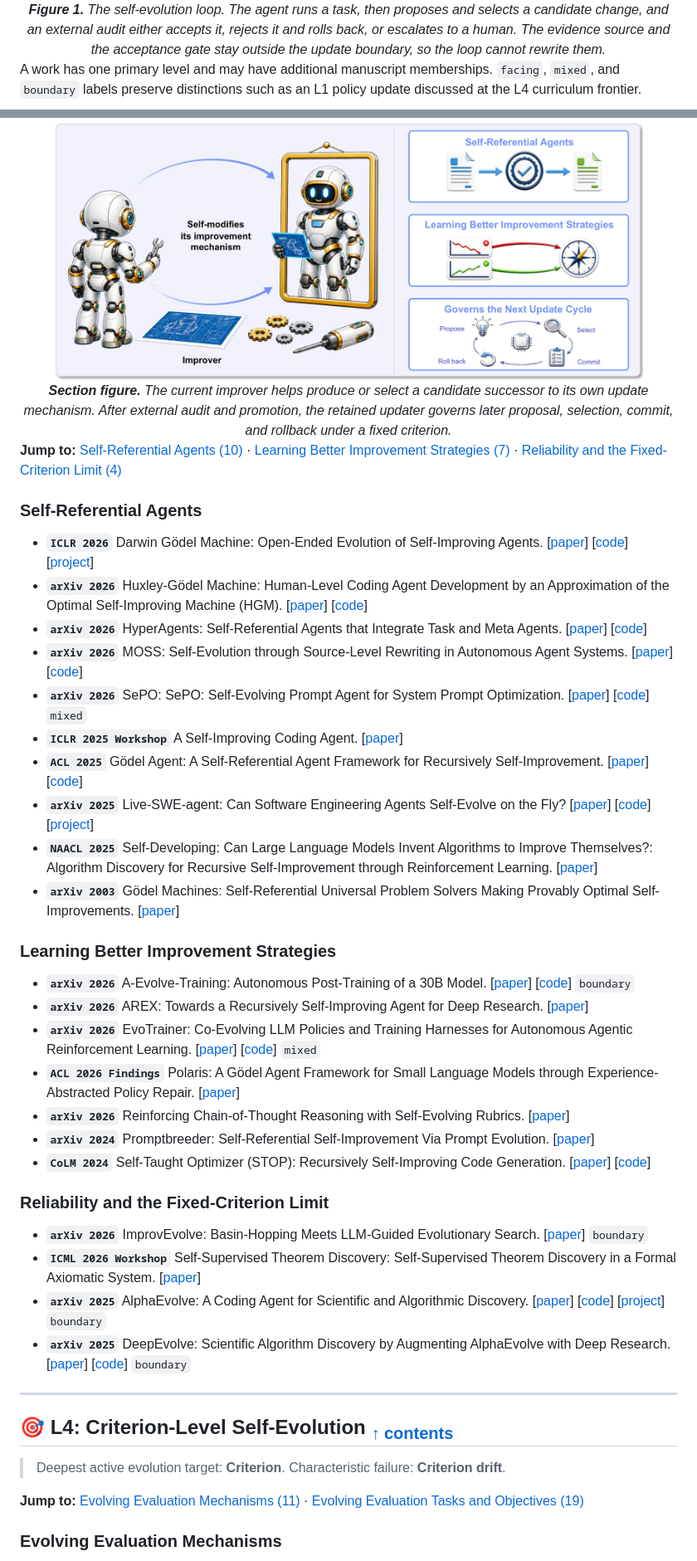
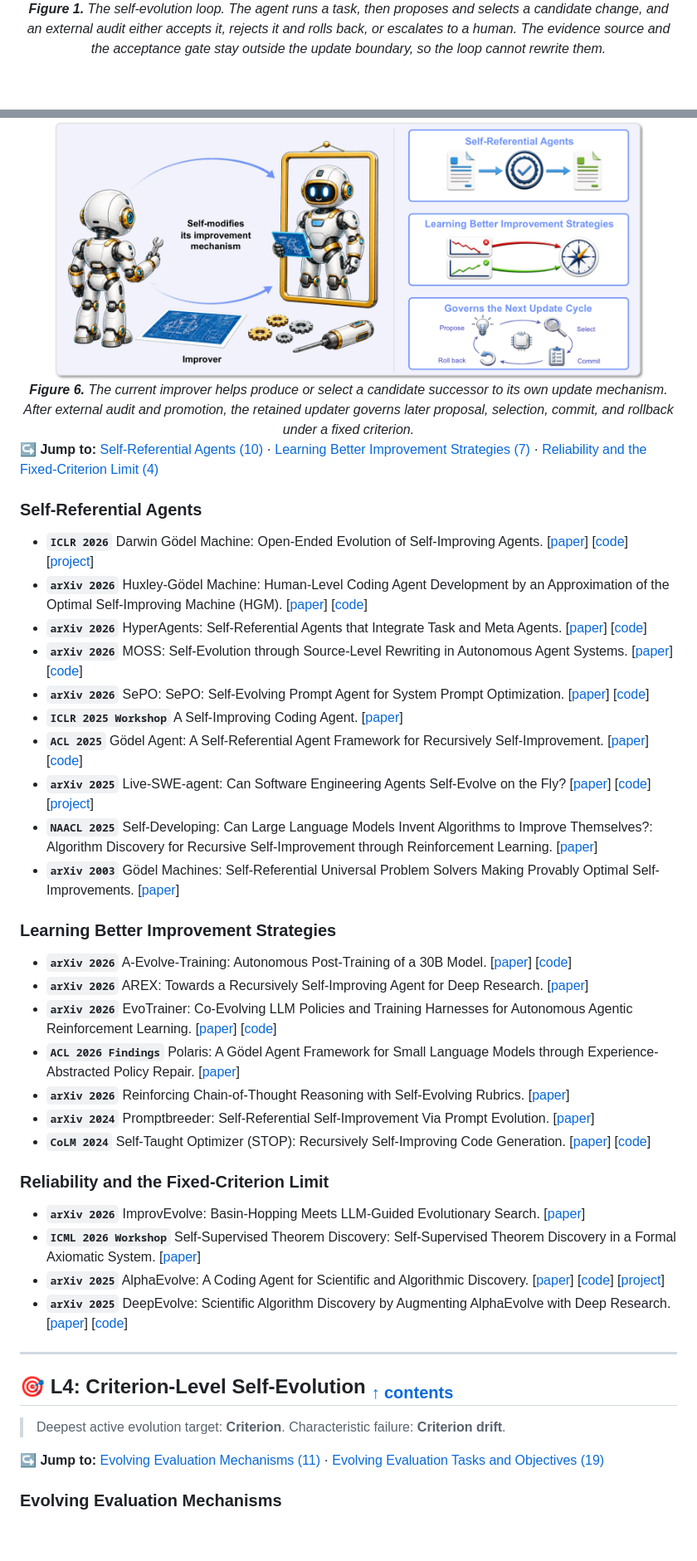
Before and after one commit to wkqdzkd/Awesome-Reliable-Self-Evolving-Agents, a Markdown page: README.md, 2 parts joined by grey strips. Shown at 83% size. Rendered like a GitHub page; blank space fills up the shorter version.

Commit message:
Polish README navigation and labels

```diff
--- a/README.md
+++ b/README.md
@@ -69,8 +69,6 @@ Across all levels, reliable self-evolution depends on whether evaluation and ove
 <em><b>Figure 1.</b> The self-evolution loop. The agent runs a task, then proposes and selects a candidate change, and an external audit either accepts it, rejects it and rolls back, or escalates to a human. The evidence source and the acceptance gate stay outside the update boundary, so the loop cannot rewrite them.</em>
 </div>
 
-A work has one primary level and may have additional manuscript memberships. `facing`, `mixed`, and `boundary` labels preserve distinctions such as an L1 policy update discussed at the L4 curriculum frontier.
-
 <div align="center">
 <img src="assets/organization.png" width="90%" alt="Organization of the survey"/>
 <br>
@@ -709,10 +707,10 @@ L0–L4 taxonomy and all 549 manuscript-used papers are presented below.
 <div align="center">
 <img src="assets/sec6_improver.png" width="90%" alt="Improver-Level Self-Evolution"/>
 <br>
-<em><b>Section figure.</b> The current improver helps produce or select a candidate successor to its own update mechanism. After external audit and promotion, the retained updater governs later proposal, selection, commit, and rollback under a fixed criterion.</em>
+<em><b>Figure 6.</b> The current improver helps produce or select a candidate successor to its own update mechanism. After external audit and promotion, the retained updater governs later proposal, selection, commit, and rollback under a fixed criterion.</em>
 </div>
 
-**Jump to:** [Self-Referential Agents (10)](#L3.self_referential) · [Learning Better Improvement Strategies (7)](#L3.learned_improvement) · [Reliability and the Fixed-Criterion Limit (4)](#L3.reliability)
+**↪️ Jump to:** [Self-Referential Agents (10)](#L3.self_referential) · [Learning Better Improvement Strategies (7)](#L3.learned_improvement) · [Reliability and the Fixed-Criterion Limit (4)](#L3.reliability)
 
 <div id="L3.self_referential"></div>
 
@@ -722,7 +720,7 @@ L0–L4 taxonomy and all 549 manuscript-used papers are presented below.
 - **`arXiv 2026`** Huxley-Gödel Machine: Human-Level Coding Agent Development by an Approximation of the Optimal Self-Improving Machine (HGM). [[paper](https://arxiv.org/abs/2510.21614)] [[code](https://github.com/metauto-ai/HGM)]
 - **`arXiv 2026`** HyperAgents: Self-Referential Agents that Integrate Task and Meta Agents. [[paper](https://arxiv.org/abs/2603.19461)] [[code](https://github.com/facebookresearch/Hyperagents)]
 - **`arXiv 2026`** MOSS: Self-Evolution through Source-Level Rewriting in Autonomous Agent Systems. [[paper](https://arxiv.org/abs/2605.22794)] [[code](https://github.com/hkgai-official/Moss)]
-- **`arXiv 2026`** SePO: SePO: Self-Evolving Prompt Agent for System Prompt Optimization. [[paper](https://arxiv.org/abs/2606.04465)] [[code](https://github.com/taowangcheng/SePO)] `mixed`
+- **`arXiv 2026`** SePO: SePO: Self-Evolving Prompt Agent for System Prompt Optimization. [[paper](https://arxiv.org/abs/2606.04465)] [[code](https://github.com/taowangcheng/SePO)]
 - **`ICLR 2025 Workshop`** A Self-Improving Coding Agent. [[paper](https://openreview.net/forum?id=rShJCyLsOr)]
 - **`ACL 2025`** Gödel Agent: A Self-Referential Agent Framework for Recursively Self-Improvement. [[paper](https://arxiv.org/abs/2410.04444)] [[code](https://github.com/Arvid-pku/Godel_Agent)]
 - **`arXiv 2025`** Live-SWE-agent: Can Software Engineering Agents Self-Evolve on the Fly? [[paper](https://arxiv.org/abs/2511.13646)] [[code](https://github.com/OpenAutoCoder/live-swe-agent)] [[project](https://live-swe-agent.github.io)]
@@ -733,9 +731,9 @@ L0–L4 taxonomy and all 549 manuscript-used papers are presented below.
 
 ### Learning Better Improvement Strategies
 
-- **`arXiv 2026`** A-Evolve-Training: Autonomous Post-Training of a 30B Model. [[paper](https://arxiv.org/abs/2606.20657)] [[code](https://github.com/A-EVO-Lab/A-EVOLVE)] `boundary`
+- **`arXiv 2026`** A-Evolve-Training: Autonomous Post-Training of a 30B Model. [[paper](https://arxiv.org/abs/2606.20657)] [[code](https://github.com/A-EVO-Lab/A-EVOLVE)]
 - **`arXiv 2026`** AREX: Towards a Recursively Self-Improving Agent for Deep Research. [[paper](https://arxiv.org/abs/2607.21461)]
-- **`arXiv 2026`** EvoTrainer: Co-Evolving LLM Policies and Training Harnesses for Autonomous Agentic Reinforcement Learning. [[paper](https://arxiv.org/abs/2606.03108)] [[code](https://github.com/AlibabaResearch/DAMO-ConvAI/tree/main/EvoTrainer)] `mixed`
+- **`arXiv 2026`** EvoTrainer: Co-Evolving LLM Policies and Training Harnesses for Autonomous Agentic Reinforcement Learning. [[paper](https://arxiv.org/abs/2606.03108)] [[code](https://github.com/AlibabaResearch/DAMO-ConvAI/tree/main/EvoTrainer)]
 - **`ACL 2026 Findings`** Polaris: A Gödel Agent Framework for Small Language Models through Experience-Abstracted Policy Repair. [[paper](https://arxiv.org/abs/2603.23129)]
 - **`arXiv 2026`** Reinforcing Chain-of-Thought Reasoning with Self-Evolving Rubrics. [[paper](https://arxiv.org/abs/2602.10885)]
 - **`arXiv 2024`** Promptbreeder: Self-Referential Self-Improvement Via Prompt Evolution. [[paper](https://arxiv.org/abs/2309.16797)]
@@ -745,10 +743,10 @@ L0–L4 taxonomy and all 549 manuscript-used papers are presented below.
 
 ### Reliability and the Fixed-Criterion Limit
 
-- **`arXiv 2026`** ImprovEvolve: Basin-Hopping Meets LLM-Guided Evolutionary Search. [[paper](https://arxiv.org/abs/2602.10233)] `boundary`
+- **`arXiv 2026`** ImprovEvolve: Basin-Hopping Meets LLM-Guided Evolutionary Search. [[paper](https://arxiv.org/abs/2602.10233)]
 - **`ICML 2026 Workshop`** Self-Supervised Theorem Discovery: Self-Supervised Theorem Discovery in a Formal Axiomatic System. [[paper](https://arxiv.org/abs/2606.28747)]
-- **`arXiv 2025`** AlphaEvolve: A Coding Agent for Scientific and Algorithmic Discovery. [[paper](https://arxiv.org/abs/2506.13131)] [[code](https://github.com/google-deepmind/alphaevolve_results)] [[project](https://deepmind.google/blog/alphaevolve-a-gemini-powered-coding-agent-for-designing-advanced-algorithms)] `boundary`
-- **`arXiv 2025`** DeepEvolve: Scientific Algorithm Discovery by Augmenting AlphaEvolve with Deep Research. [[paper](https://arxiv.org/abs/2510.06056)] [[code](https://github.com/liugangcode/deepevolve)] `boundary`
+- **`arXiv 2025`** AlphaEvolve: A Coding Agent for Scientific and Algorithmic Discovery. [[paper](https://arxiv.org/abs/2506.13131)] [[code](https://github.com/google-deepmind/alphaevolve_results)] [[project](https://deepmind.google/blog/alphaevolve-a-gemini-powered-coding-agent-for-designing-advanced-algorithms)]
+- **`arXiv 2025`** DeepEvolve: Scientific Algorithm Discovery by Augmenting AlphaEvolve with Deep Research. [[paper](https://arxiv.org/abs/2510.06056)] [[code](https://github.com/liugangcode/deepevolve)]
 
 ---
 
@@ -758,7 +756,7 @@ L0–L4 taxonomy and all 549 manuscript-used papers are presented below.
 
 > Deepest active evolution target: **Criterion**. Characteristic failure: **Criterion drift**.
 
-**Jump to:** [Evolving Evaluation Mechanisms (11)](#L4.evaluation_mechanisms) · [Evolving Evaluation Tasks and Objectives (19)](#L4.tasks_objectives)
+**↪️ Jump to:** [Evolving Evaluation Mechanisms (11)](#L4.evaluation_mechanisms) · [Evolving Evaluation Tasks and Objectives (19)](#L4.tasks_objectives)
 
 <div id="L4.evaluation_mechanisms"></div>
 
```
Also changed, not shown: other parts of README.md (+40 -40 lines).
